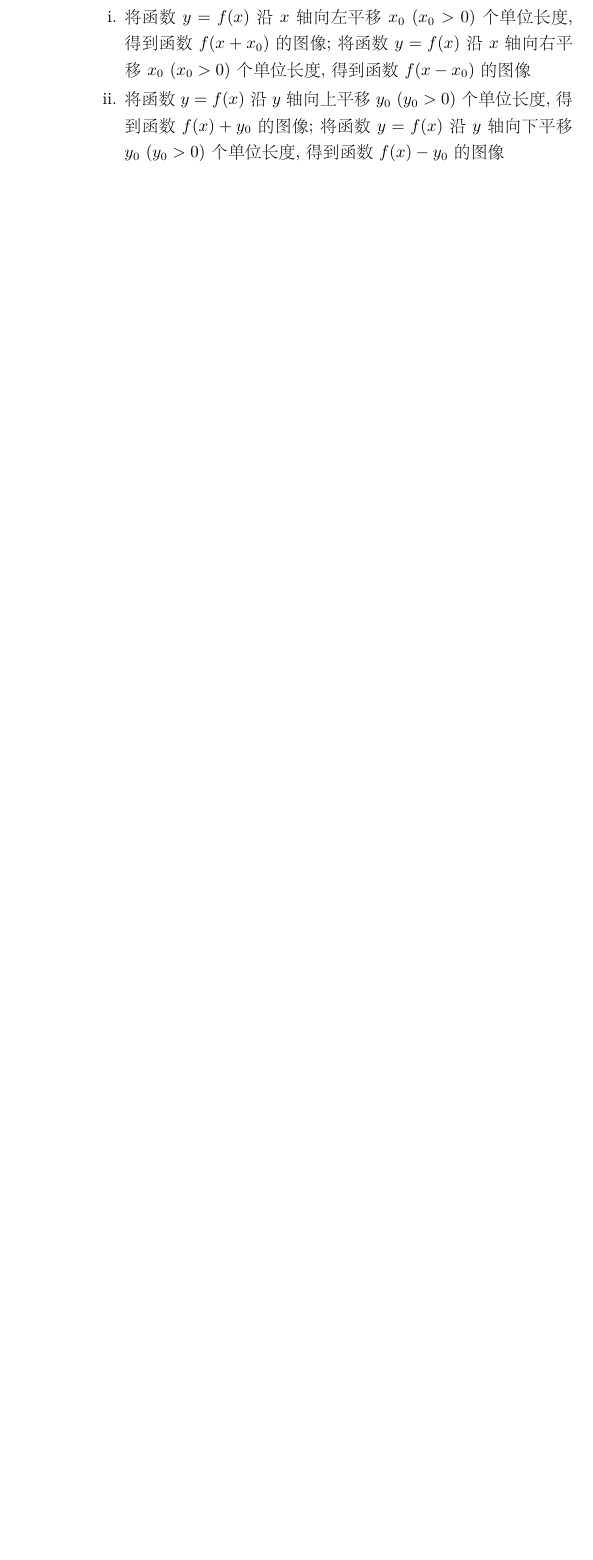
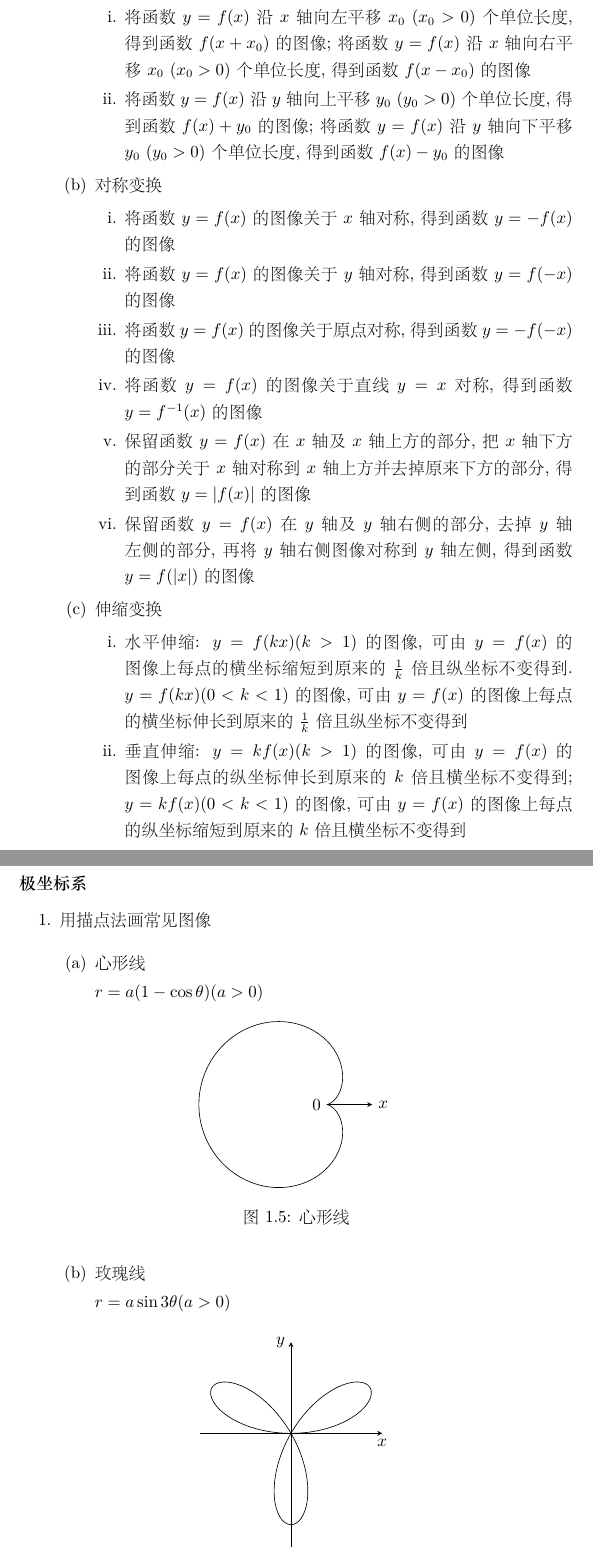
Before and after one commit to ricolxwz/Kaoyanshuxue, a LaTeX book (高等数学/main.tex, which reads 高等数学/src/body.tex): part of page 8 of 8 before the commit and two parts of pages 8 and 9 of 10 after it, the two joined at a grey line, cut so that both start at the same text, the shorter picture padded with empty space. The pictures show the PDF file 高等数学/main.pdf that the author committed with the source.

Commit message:
❤️ Update

```diff
--- a/高等数学/src/body.tex
+++ b/高等数学/src/body.tex
@@ -341,6 +341,49 @@ $ y=[x] $, 设$ x $为任一实数, 不超过$ x $的最大整数称为$ x $的
 \item 将函数$ y=f(x) $沿$ y $轴向上平移$ y_{0}\ (y_{0}>0) $个单位长度, 得到函数$ f(x)+y_{0} $的图像; 将函数$ y=f(x) $沿$ y $轴向下平移$ y_{0}\ (y_{0}>0) $个单位长度, 得到函数$ f(x)-y_{0} $的图像
 \end{enumerate}
 \item 对称变换
-
+\begin{enumerate}
+\item 将函数$ y=f(x) $的图像关于$ x $轴对称, 得到函数$ y=-f(x) $的图像
+\item 将函数$ y=f(x) $的图像关于$ y $轴对称, 得到函数$ y=f(-x) $的图像
+\item 将函数$ y=f(x) $的图像关于原点对称, 得到函数$ y=-f(-x) $的图像
+\item 将函数$ y=f(x) $的图像关于直线$ y=x $对称, 得到函数$ y=f^{-1}(x) $的图像
+\item 保留函数$ y=f(x) $在$ x $轴及$ x $轴上方的部分, 把$ x $轴下方的部分关于$ x $轴对称到$ x $轴上方并去掉原来下方的部分, 得到函数$ y=|f(x)| $的图像
+\item 保留函数$ y=f(x) $在$ y $轴及$ y $轴右侧的部分, 去掉$ y $轴左侧的部分, 再将$ y $轴右侧图像对称到$ y $轴左侧, 得到函数$ y=f(|x|) $的图像
+\end{enumerate}
+\item 伸缩变换
+\begin{enumerate}
+\item 水平伸缩: $ y=f(kx)(k>1) $的图像, 可由$ y=f(x) $的图像上每点的横坐标缩短到原来的$ \frac{1}{k} $倍且纵坐标不变得到. $ y=f(kx)(0<k<1) $的图像, 可由$ y=f(x) $的图像上每点的横坐标伸长到原来的$ \frac{1}{k} $倍且纵坐标不变得到
+\item 垂直伸缩: $ y=kf(x)(k>1) $的图像, 可由$ y=f(x) $的图像上每点的纵坐标伸长到原来的$ k $倍且横坐标不变得到; $ y=kf(x)(0<k<1) $的图像, 可由$ y=f(x) $的图像上每点的纵坐标缩短到原来的$ k $倍且横坐标不变得到
 \end{enumerate}
 \end{enumerate}
+\end{enumerate}
+\subsubsection{极坐标系}
+\begin{enumerate}
+\item 用描点法画常见图像\par
+\begin{enumerate}
+\item 心形线\par
+$ r=a(1-\cos \theta)(a>0) $
+\begin{figure}[htp]
+\centering
+\begin{tikzpicture}[
+>=stealth,
+]
+\draw[->] (0,0)node[left]{$ 0 $} to (1,0)node[right]{$ x $};
+\draw[domain=0:360,samples=1000,scale=.7] plot (\x:{2*(1-cos(\x))});
+\end{tikzpicture}
+\caption{心形线}
+\end{figure}
+\item 玫瑰线\par
+$ r=a\sin 3\theta (a>0) $
+\begin{figure}[htp]
+\centering
+\begin{tikzpicture}[
+>=stealth,
+]
+\draw[->] (-2,0) to (2,0)node[below]{$ x $};
+\draw[->] (0,-2.5) to (0,2)node[left]{$ y $};
+\draw[domain=0:360,samples=1000,scale=1] plot (\x:{2*sin(3*\x)});
+\end{tikzpicture}
+\caption{玫瑰线}
+\end{figure}
+\item 阿基米德螺线\par
+$ r=a\theta (a>0,\theta \ge 0) $
```
Also changed, not shown: 高等数学/src/package.tex (+8 -0 lines), 高等数学/main-figure0.pdf (added), 高等数学/main-figure1.pdf (added), 高等数学/main-figure10.pdf (added), 高等数学/main-figure11.pdf (added), 高等数学/main-figure12.pdf (added), 高等数学/main-figure2.pdf (added), 高等数学/main-figure3.pdf (added), 高等数学/main-figure4.pdf (added), 高等数学/main-figure5.pdf (added), 高等数学/main-figure6.pdf (added), 高等数学/main-figure7.pdf (added), 高等数学/main-figure8.pdf (added), 高等数学/main-figure9.pdf (added), 2 more files, 3 other files.
